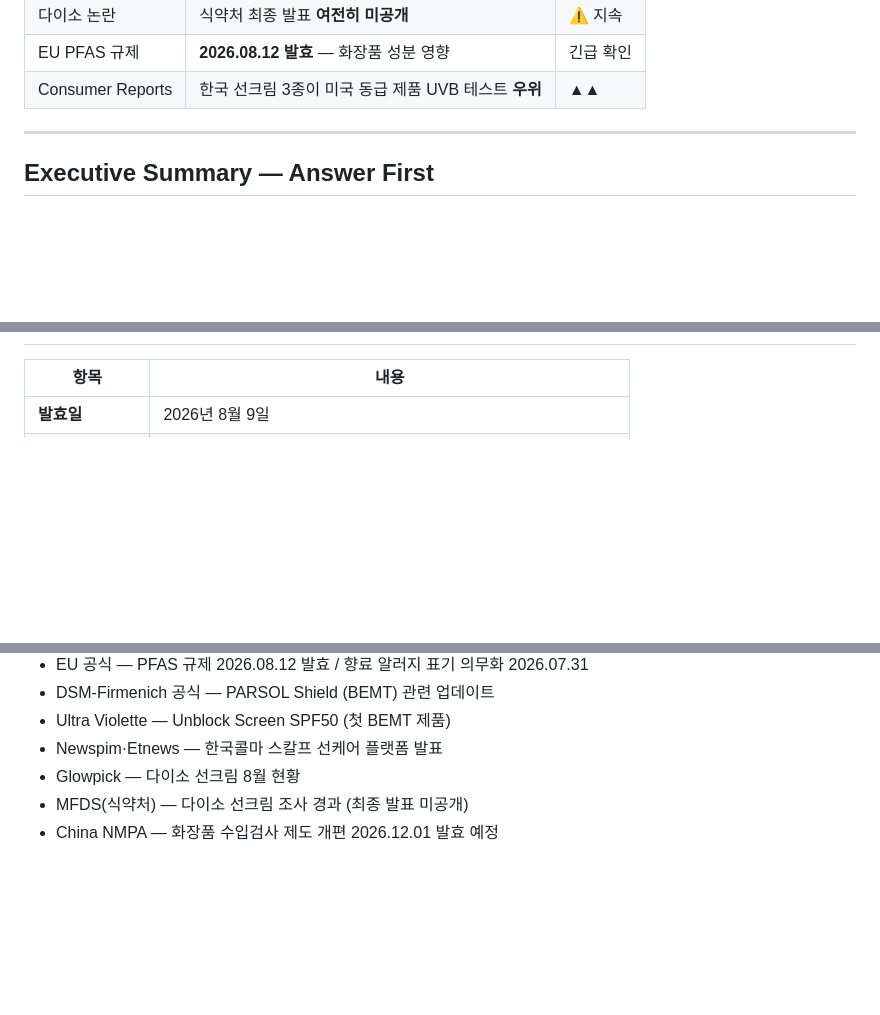
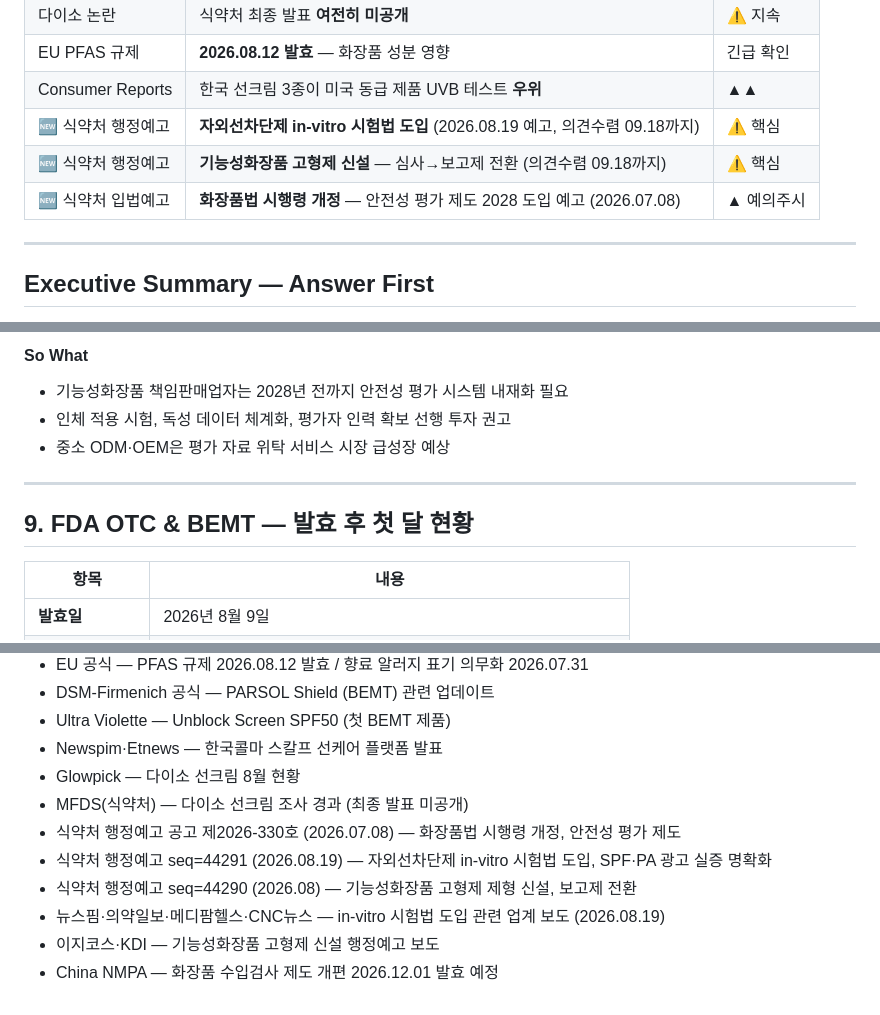
Before and after one commit to kunmade88/kpi-planner, a Markdown page: reports/suncare/2026-09-선케어-리포트.md, 3 parts joined by grey strips. Rendered like a GitHub page; blank space fills up the shorter version.

```diff
--- a/reports/suncare/2026-09-선케어-리포트.md
+++ b/reports/suncare/2026-09-선케어-리포트.md
@@ -32,6 +32,9 @@
 | 다이소 논란 | 식약처 최종 발표 **여전히 미공개** | ⚠️ 지속 |
 | EU PFAS 규제 | **2026.08.12 발효** — 화장품 성분 영향 | 긴급 확인 |
 | Consumer Reports | 한국 선크림 3종이 미국 동급 제품 UVB 테스트 **우위** | ▲▲ |
+| 🆕 식약처 행정예고 | **자외선차단제 in-vitro 시험법 도입** (2026.08.19 예고, 의견수렴 09.18까지) | ⚠️ 핵심 |
+| 🆕 식약처 행정예고 | **기능성화장품 고형제 신설** — 심사→보고제 전환 (의견수렴 09.18까지) | ⚠️ 핵심 |
+| 🆕 식약처 입법예고 | **화장품법 시행령 개정** — 안전성 평가 제도 2028 도입 예고 (2026.07.08) | ▲ 예의주시 |
 
 ---
 
@@ -209,3 +282,11 @@
+#### So What
+- 기능성화장품 책임판매업자는 2028년 전까지 안전성 평가 시스템 내재화 필요
+- 인체 적용 시험, 독성 데이터 체계화, 평가자 인력 확보 선행 투자 권고
+- 중소 ODM·OEM은 평가 자료 위탁 서비스 시장 급성장 예상
+
+---
+
+## 9. FDA OTC & BEMT — 발효 후 첫 달 현황
 
 | 항목 | 내용 |
 |------|------|
@@ -290,4 +372,9 @@
 - Newspim·Etnews — 한국콜마 스칼프 선케어 플랫폼 발표
 - Glowpick — 다이소 선크림 8월 현황
 - MFDS(식약처) — 다이소 선크림 조사 경과 (최종 발표 미공개)
+- 식약처 행정예고 공고 제2026-330호 (2026.07.08) — 화장품법 시행령 개정, 안전성 평가 제도
+- 식약처 행정예고 seq=44291 (2026.08.19) — 자외선차단제 in-vitro 시험법 도입, SPF·PA 광고 실증 명확화
+- 식약처 행정예고 seq=44290 (2026.08) — 기능성화장품 고형제 제형 신설, 보고제 전환
+- 뉴스핌·의약일보·메디팜헬스·CNC뉴스 — in-vitro 시험법 도입 관련 업계 보도 (2026.08.19)
+- 이지코스·KDI — 기능성화장품 고형제 신설 행정예고 보도
 - China NMPA — 화장품 수입검사 제도 개편 2026.12.01 발효 예정
```
Also changed, not shown: other parts of reports/suncare/2026-09-선케어-리포트.md (+72 -1 lines).
